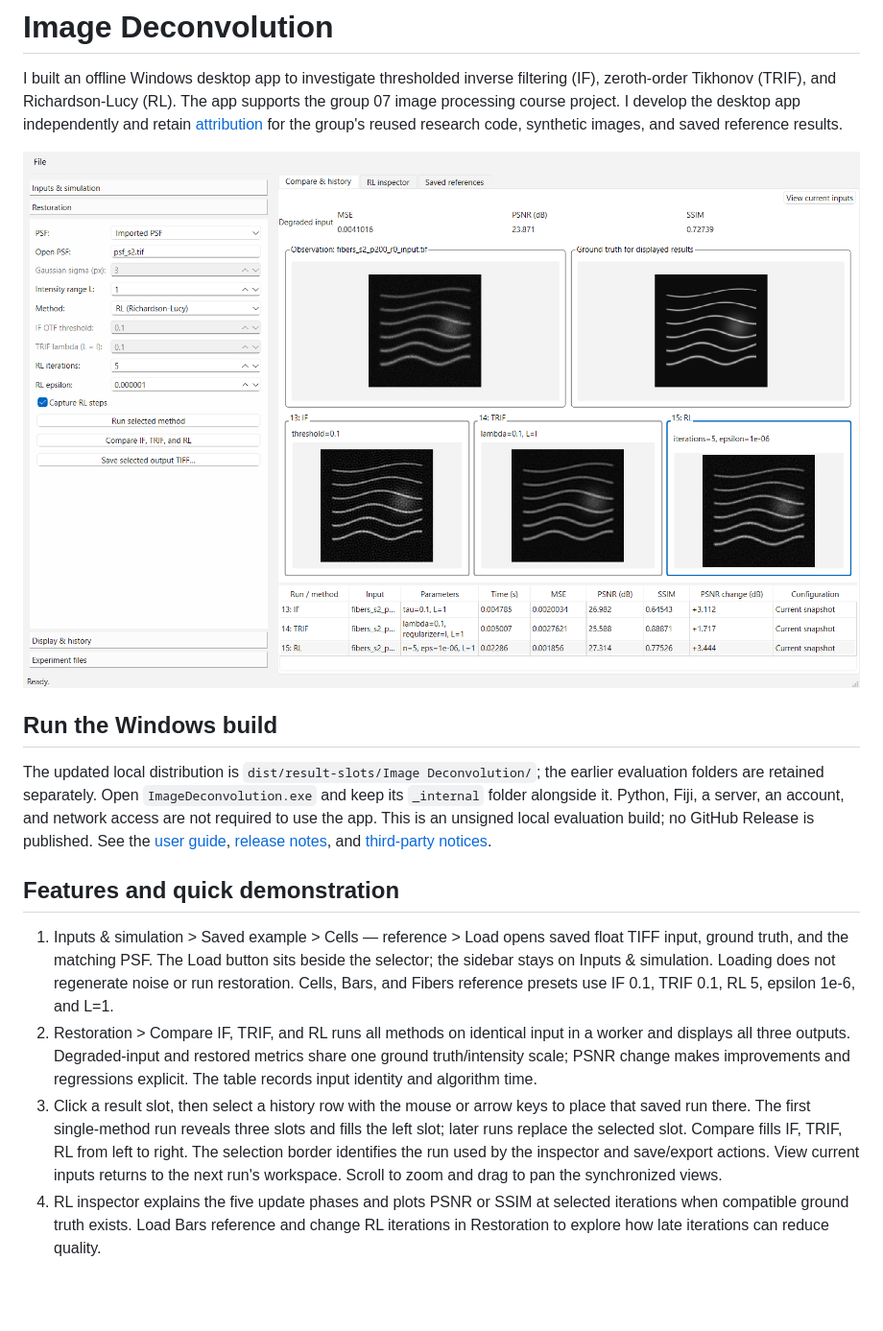
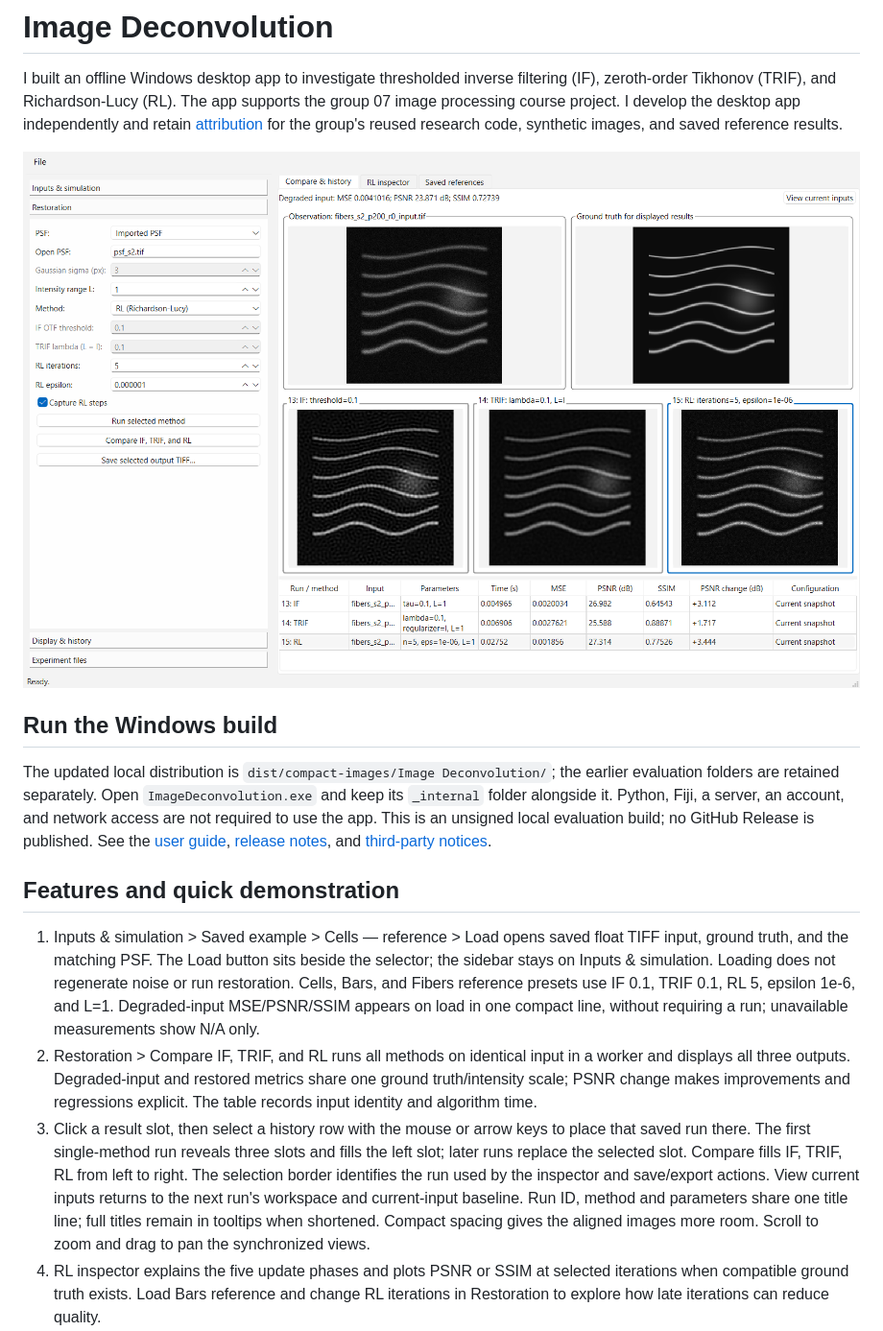
Before and after one commit to BaoITuvagi/image-deconvolution, a Markdown page: README.md, the part around the change. Shown at 96% size. Drawn GitHub-style; pictures changed too: docs/images/workspace.png; blank space fills up the shorter version.

Commit message:
fix: show input quality on load and reclaim image space (#34)
Closes #33

```diff
--- a/README.md
+++ b/README.md
@@ -10,7 +10,7 @@ research code, synthetic images, and saved reference results.
 
 ## Run the Windows build
 
-The updated local distribution is `dist/result-slots/Image Deconvolution/`;
+The updated local distribution is `dist/compact-images/Image Deconvolution/`;
 the earlier evaluation folders are retained separately. Open
 `ImageDeconvolution.exe` and keep its `_internal` folder alongside it. Python,
 Fiji, a server, an account, and network access are not required to use the app.
@@ -24,7 +24,9 @@ and [third-party notices](docs/third-party-notices.md).
    saved float TIFF input, ground truth, and the matching PSF. The Load button sits
    beside the selector; the sidebar stays on Inputs & simulation. Loading does
    not regenerate noise or run restoration. Cells, Bars, and Fibers reference
-   presets use IF 0.1, TRIF 0.1, RL 5, epsilon 1e-6, and L=1.
+   presets use IF 0.1, TRIF 0.1, RL 5, epsilon 1e-6, and L=1. Degraded-input
+   MSE/PSNR/SSIM appears on load in one compact line, without requiring a run;
+   unavailable measurements show N/A only.
 2. Restoration > Compare IF, TRIF, and RL runs all methods on identical input in
    a worker and displays all three outputs. Degraded-input and restored metrics
    share one ground truth/intensity scale; PSNR change makes improvements and
@@ -34,7 +36,10 @@ and [third-party notices](docs/third-party-notices.md).
    and fills the left slot; later runs replace the selected slot. Compare fills
    IF, TRIF, RL from left to right. The selection border identifies the run used
    by the inspector and save/export actions. View current inputs returns to the
-   next run's workspace. Scroll to zoom and drag to pan the synchronized views.
+   next run's workspace and current-input baseline. Run ID, method and parameters
+   share one title line; full titles remain in tooltips when shortened. Compact
+   spacing gives the aligned images more room. Scroll to zoom and drag to pan
+   the synchronized views.
 4. RL inspector explains the five update phases and plots PSNR or SSIM at selected
    iterations when compatible ground truth exists. Load Bars reference and change
    RL iterations in Restoration to explore how late iterations can reduce quality.
```
Also changed, not shown: docs/release-notes.md (+34 -0 lines), docs/user-guide.md (+26 -10 lines), 5 other files.
